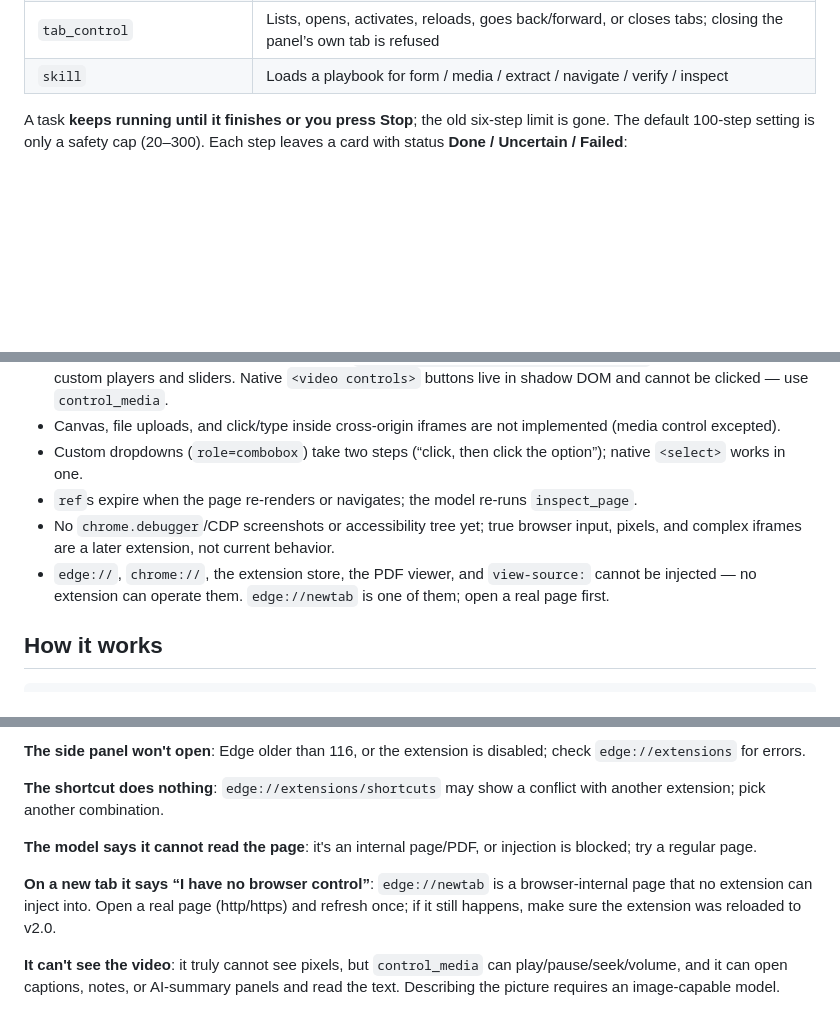
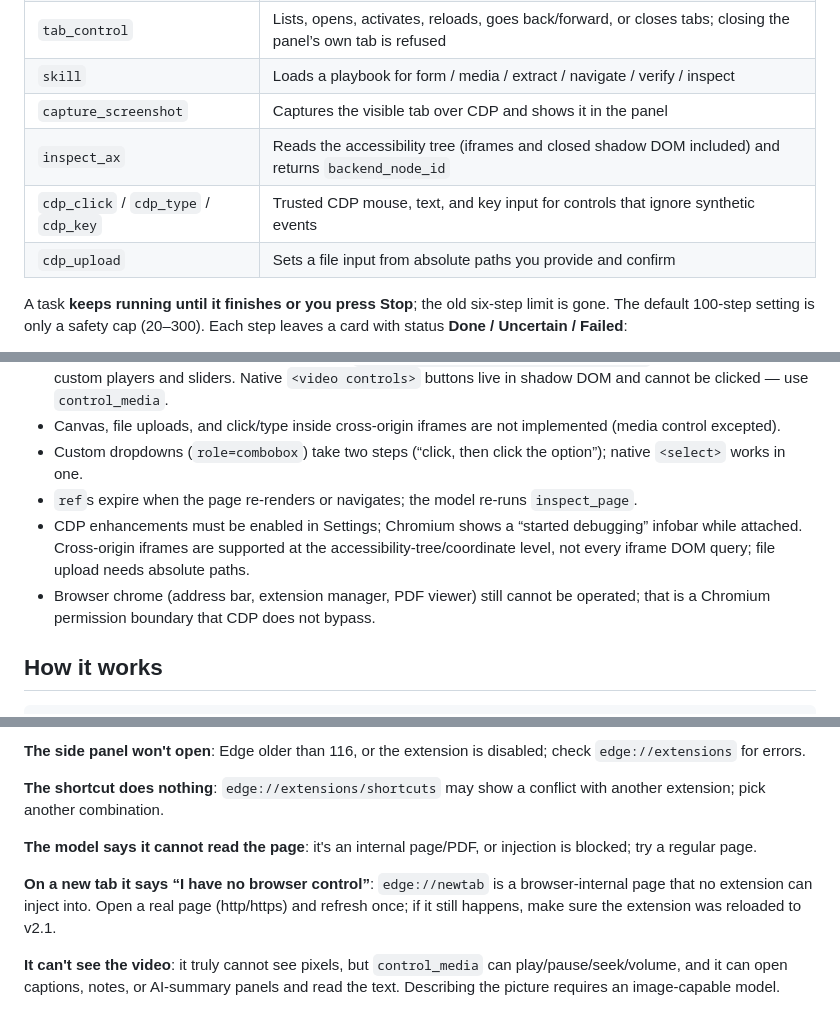
Before and after one commit to jiangguling-dx3906/sidebar-copilot, a Markdown page: README.en.md, 3 parts joined by grey strips. Drawn GitHub-style; blank space fills up the shorter version.

```diff
--- a/README.en.md
+++ b/README.en.md
@@ -159,6 +160,10 @@ With actions enabled, the model doesn't just tell you what to click — it execu
 | `hover` | Hovers to open menus or tooltips |
 | `tab_control` | Lists, opens, activates, reloads, goes back/forward, or closes tabs; closing the panel’s own tab is refused |
 | `skill` | Loads a playbook for form / media / extract / navigate / verify / inspect |
+| `capture_screenshot` | Captures the visible tab over CDP and shows it in the panel |
+| `inspect_ax` | Reads the accessibility tree (iframes and closed shadow DOM included) and returns `backend_node_id` |
+| `cdp_click` / `cdp_type` / `cdp_key` | Trusted CDP mouse, text, and key input for controls that ignore synthetic events |
+| `cdp_upload` | Sets a file input from absolute paths you provide and confirm |
 
 A task **keeps running until it finishes or you press Stop**; the old six-step limit is gone. The default 100-step setting is only a safety cap (20–300). Each step leaves a card with status **Done / Uncertain / Failed**:
 
@@ -219,8 +224,8 @@ It returns real state (currentTime, duration, paused, volume, readyState), plus
 - Canvas, file uploads, and click/type inside cross-origin iframes are not implemented (media control excepted).
 - Custom dropdowns (`role=combobox`) take two steps (“click, then click the option”); native `<select>` works in one.
 - `ref`s expire when the page re-renders or navigates; the model re-runs `inspect_page`.
-- No `chrome.debugger`/CDP screenshots or accessibility tree yet; true browser input, pixels, and complex iframes are a later extension, not current behavior.
-- `edge://`, `chrome://`, the extension store, the PDF viewer, and `view-source:` cannot be injected — no extension can operate them. `edge://newtab` is one of them; open a real page first.
+- CDP enhancements must be enabled in Settings; Chromium shows a “started debugging” infobar while attached. Cross-origin iframes are supported at the accessibility-tree/coordinate level, not every iframe DOM query; file upload needs absolute paths.
+- Browser chrome (address bar, extension manager, PDF viewer) still cannot be operated; that is a Chromium permission boundary that CDP does not bypass.
 
 ## How it works
 
@@ -322,7 +328,7 @@ sidebar-copilot/
 
 **The model says it cannot read the page**: it's an internal page/PDF, or injection is blocked; try a regular page.
 
-**On a new tab it says “I have no browser control”**: `edge://newtab` is a browser-internal page that no extension can inject into. Open a real page (http/https) and refresh once; if it still happens, make sure the extension was reloaded to v2.0.
+**On a new tab it says “I have no browser control”**: `edge://newtab` is a browser-internal page that no extension can inject into. Open a real page (http/https) and refresh once; if it still happens, make sure the extension was reloaded to v2.1.
 
 **It can't see the video**: it truly cannot see pixels, but `control_media` can play/pause/seek/volume, and it can open captions, notes, or AI-summary panels and read the text. Describing the picture requires an image-capable model.
 
```
Also changed, not shown: other parts of README.en.md (+2 -0 lines), README.md (+9 -3 lines), docs/screenshots/options-en.png, docs/screenshots/options.png, docs/screenshots/panel-en.png, docs/screenshots/panel-history.png, 14 other files.
